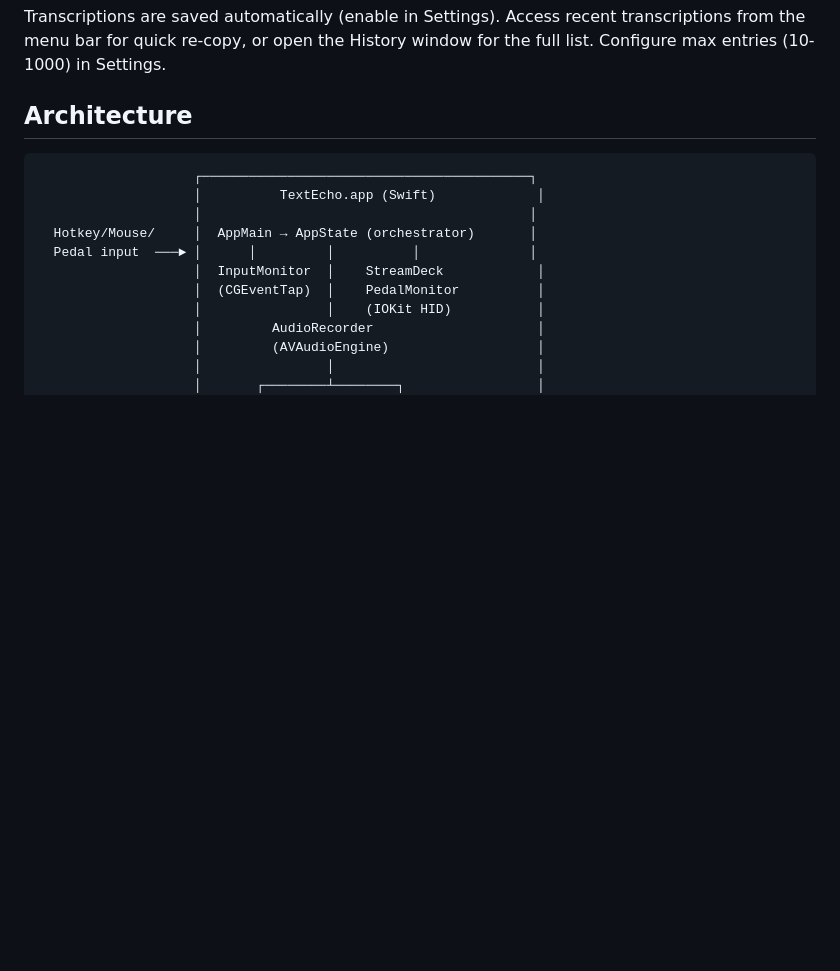
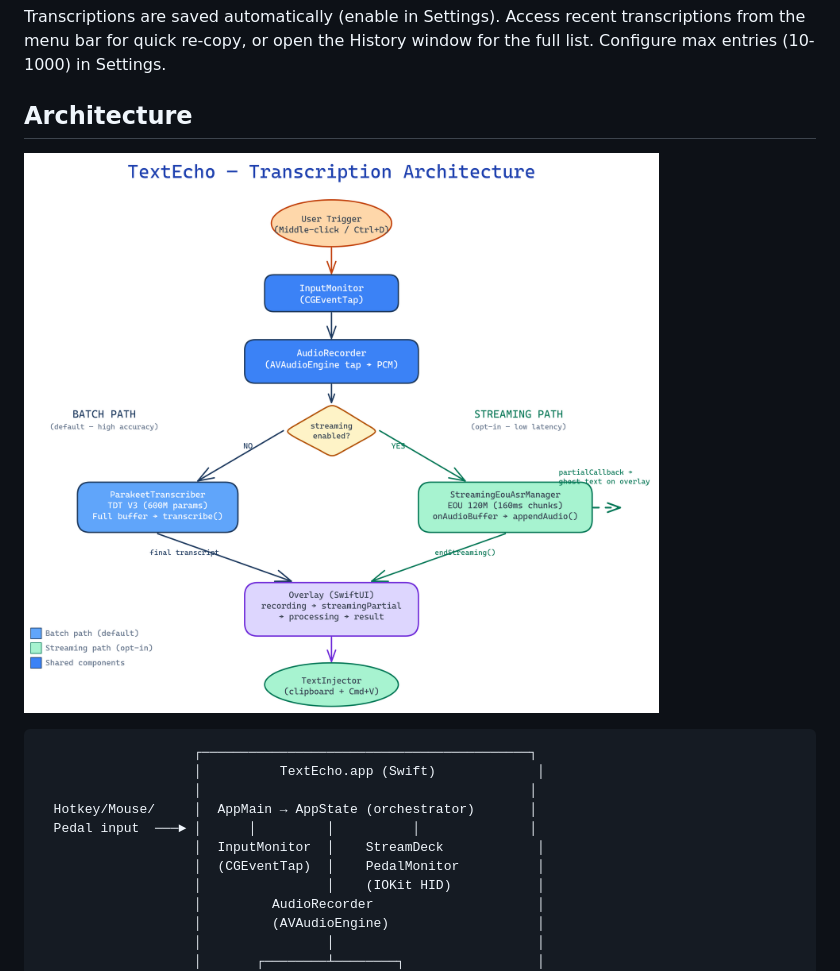
Before and after one commit to braxcat/textecho, a Markdown page: README.md, the part around the change. Rendered like a GitHub page; pictures changed too: docs/architecture-diagram.png (added); blank space fills up the shorter version.

Commit message:
docs: add architecture diagram PNG and embed in README
Rendered Excalidraw diagram showing dual transcription paths
(batch TDT V3 vs streaming EOU 120M) with shared components.
PNG embedded in README above the ASCII version.

Co-Authored-By: Braxton & Chippy using Claude Opus 4.6 (1M context)

````diff
--- a/README.md
+++ b/README.md
@@ -138,6 +138,8 @@ Enable one or more in Settings or Setup Wizard:
 Transcriptions are saved automatically (enable in Settings). Access recent transcriptions from the menu bar for quick re-copy, or open the History window for the full list. Configure max entries (10-1000) in Settings.
 
 ## Architecture
+
+![TextEcho Transcription Architecture](docs/architecture-diagram.png)
 
 ```
                     ┌──────────────────────────────────────────┐
````
Also changed, not shown: 1 other file.
